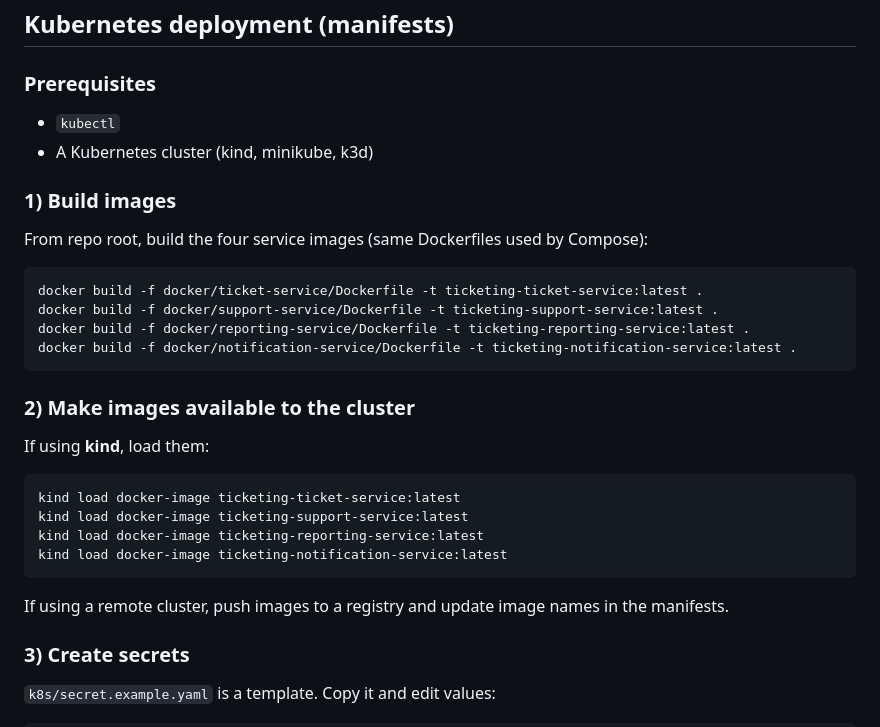
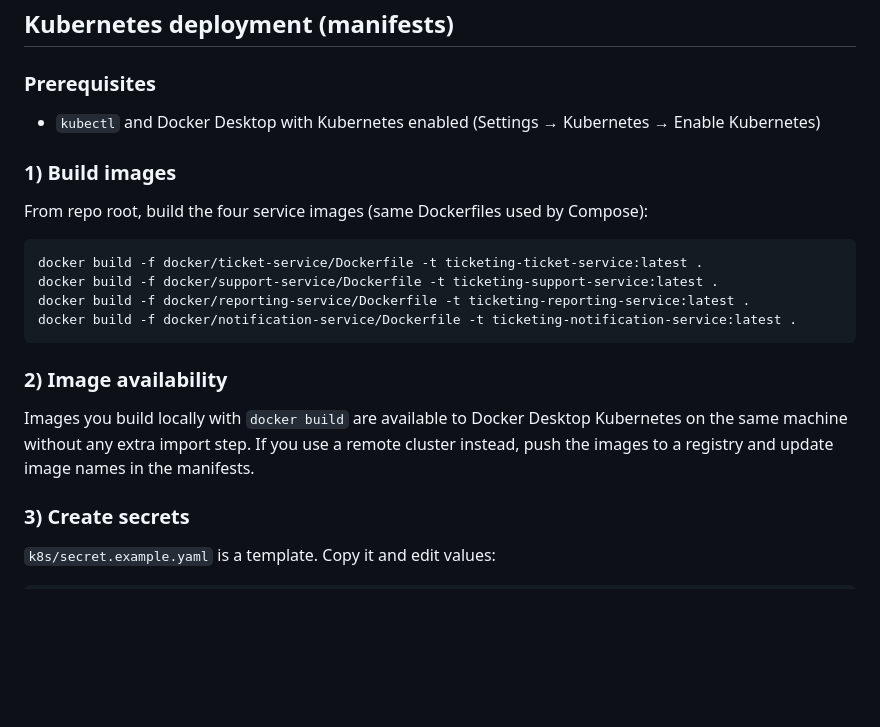
Before and after one commit to Samaahmed0/Customer-support-ticketing-system, a Markdown page: README.md, the part around one of its changes. GitHub-like rendering; blank space fills up the shorter version.

Commit message:
final readme

````diff
--- a/README.md
+++ b/README.md
@@ -158,8 +159,7 @@ This uses:
 
 ### Prerequisites
 
-- `kubectl`
-- A Kubernetes cluster (kind, minikube, k3d)
+- `kubectl` and Docker Desktop with Kubernetes enabled (Settings → Kubernetes → Enable Kubernetes)
 
 ### 1) Build images
 
@@ -172,18 +172,9 @@ docker build -f docker/reporting-service/Dockerfile -t ticketing-reporting-servi
 docker build -f docker/notification-service/Dockerfile -t ticketing-notification-service:latest .
 ```
 
-### 2) Make images available to the cluster
+### 2) Image availability
 
-If using **kind**, load them:
-
-```bash
-kind load docker-image ticketing-ticket-service:latest
-kind load docker-image ticketing-support-service:latest
-kind load docker-image ticketing-reporting-service:latest
-kind load docker-image ticketing-notification-service:latest
-```
-
-If using a remote cluster, push images to a registry and update image names in the manifests.
+Images you build locally with `docker build` are available to Docker Desktop Kubernetes on the same machine without any extra import step. If you use a remote cluster instead, push the images to a registry and update image names in the manifests.
 
 ### 3) Create secrets
 
````
Also changed, not shown: other parts of README.md (+1 -0 lines).
